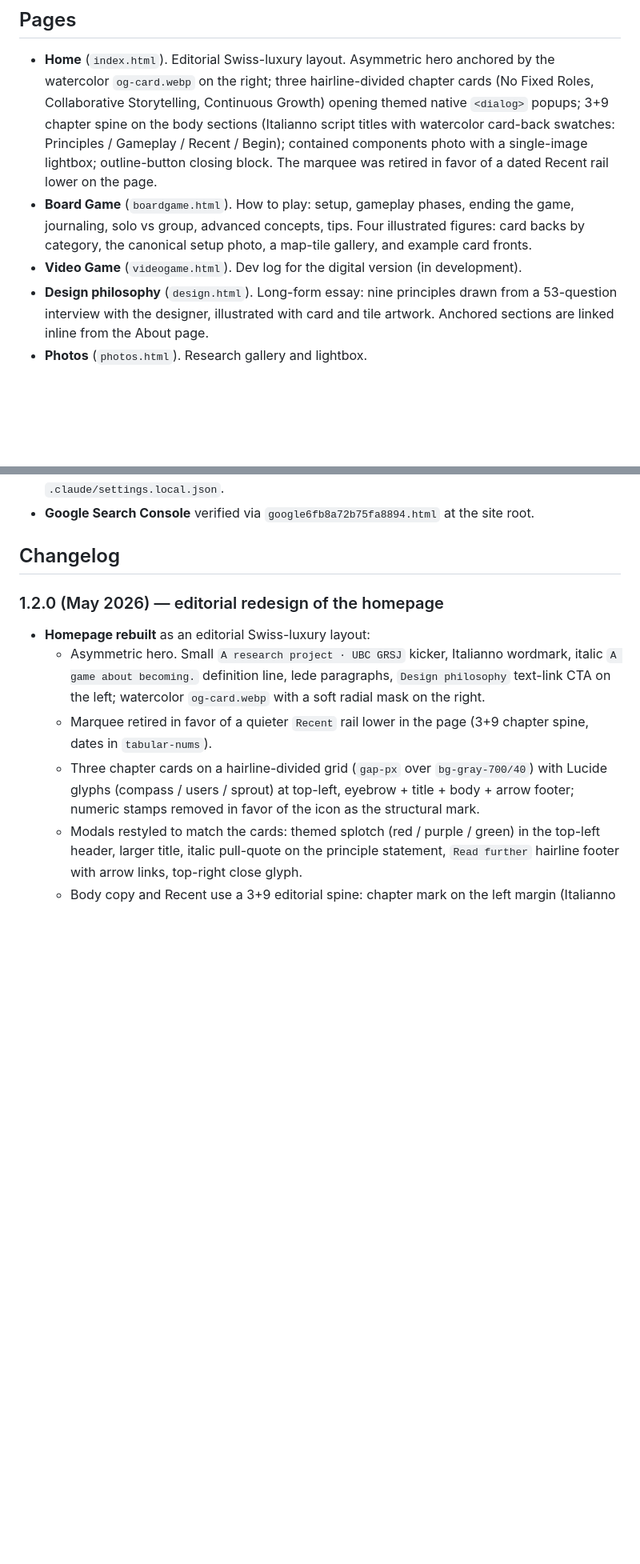
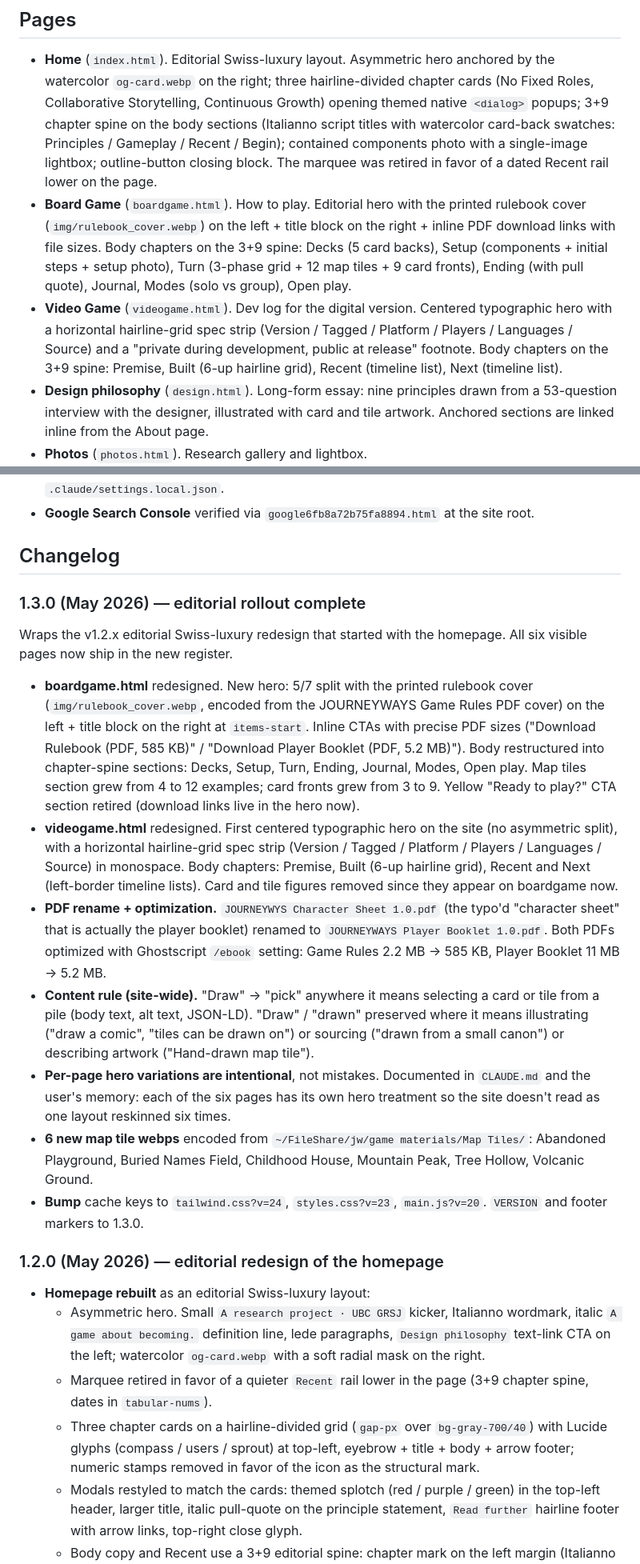
Before and after one commit to theagitist/journeyways_website, a Markdown page: README.md, 2 parts joined by grey strips. Shown at 80% size. Drawn GitHub-style; blank space fills up the shorter version.

Commit message:
docs: refresh README, CLAUDE.md, and project memory for v1.3.0
- README: new 1.3.0 changelog entry covering boardgame and videogame
  redesigns, PDF rename + optimization, draw-to-pick content rule,
  per-page hero variations note, and the 6 new map-tile webps. Page
  descriptions for Board Game and Video Game updated to reflect the
  new editorial structure. Cache keys aligned to tailwind.css?v=24,
  styles.css?v=23, main.js?v=20.
- CLAUDE.md: cache versions refreshed to current; redesign status
  flipped from "in progress" to "complete in v1.3.0".
- Memory: project_redesign_v1_2_0.md and MEMORY.md index updated to
  reflect rollout completion.

```diff
--- a/README.md
+++ b/README.md
@@ -13,8 +13,8 @@ The project is also a *framework*. Map tiles, cards, and a player booklet are th
 ## Pages
 
 - **Home** (`index.html`). Editorial Swiss-luxury layout. Asymmetric hero anchored by the watercolor `og-card.webp` on the right; three hairline-divided chapter cards (No Fixed Roles, Collaborative Storytelling, Continuous Growth) opening themed native `<dialog>` popups; 3+9 chapter spine on the body sections (Italianno script titles with watercolor card-back swatches: Principles / Gameplay / Recent / Begin); contained components photo with a single-image lightbox; outline-button closing block. The marquee was retired in favor of a dated Recent rail lower on the page.
-- **Board Game** (`boardgame.html`). How to play: setup, gameplay phases, ending the game, journaling, solo vs group, advanced concepts, tips. Four illustrated figures: card backs by category, the canonical setup photo, a map-tile gallery, and example card fronts.
-- **Video Game** (`videogame.html`). Dev log for the digital version (in development).
+- **Board Game** (`boardgame.html`). How to play. Editorial hero with the printed rulebook cover (`img/rulebook_cover.webp`) on the left + title block on the right + inline PDF download links with file sizes. Body chapters on the 3+9 spine: Decks (5 card backs), Setup (components + initial steps + setup photo), Turn (3-phase grid + 12 map tiles + 9 card fronts), Ending (with pull quote), Journal, Modes (solo vs group), Open play.
+- **Video Game** (`videogame.html`). Dev log for the digital version. Centered typographic hero with a horizontal hairline-grid spec strip (Version / Tagged / Platform / Players / Languages / Source) and a "private during development, public at release" footnote. Body chapters on the 3+9 spine: Premise, Built (6-up hairline grid), Recent (timeline list), Next (timeline list).
 - **Design philosophy** (`design.html`). Long-form essay: nine principles drawn from a 53-question interview with the designer, illustrated with card and tile artwork. Anchored sections are linked inline from the About page.
 - **Photos** (`photos.html`). Research gallery and lightbox.
 - **About** (`about.html`). Researcher bio, project narrative, and inline anchor links into the Design philosophy principles.
@@ -78,6 +78,18 @@ The CSP currently still permits the Tailwind CDN, Google Fonts, GA4, and Cloudfl
 - **Google Search Console** verified via `google6fb8a72b75fa8894.html` at the site root.
 
 ## Changelog
+
+### 1.3.0 (May 2026) — editorial rollout complete
+
+Wraps the v1.2.x editorial Swiss-luxury redesign that started with the homepage. All six visible pages now ship in the new register.
+
+- **boardgame.html** redesigned. New hero: 5/7 split with the printed rulebook cover (`img/rulebook_cover.webp`, encoded from the JOURNEYWAYS Game Rules PDF cover) on the left + title block on the right at `items-start`. Inline CTAs with precise PDF sizes ("Download Rulebook (PDF, 585 KB)" / "Download Player Booklet (PDF, 5.2 MB)"). Body restructured into chapter-spine sections: Decks, Setup, Turn, Ending, Journal, Modes, Open play. Map tiles section grew from 4 to 12 examples; card fronts grew from 3 to 9. Yellow "Ready to play?" CTA section retired (download links live in the hero now).
+- **videogame.html** redesigned. First centered typographic hero on the site (no asymmetric split), with a horizontal hairline-grid spec strip (Version / Tagged / Platform / Players / Languages / Source) in monospace. Body chapters: Premise, Built (6-up hairline grid), Recent and Next (left-border timeline lists). Card and tile figures removed since they appear on boardgame now.
+- **PDF rename + optimization.** `JOURNEYWYS Character Sheet 1.0.pdf` (the typo'd "character sheet" that is actually the player booklet) renamed to `JOURNEYWAYS Player Booklet 1.0.pdf`. Both PDFs optimized with Ghostscript `/ebook` setting: Game Rules 2.2 MB → 585 KB, Player Booklet 11 MB → 5.2 MB.
+- **Content rule (site-wide).** "Draw" → "pick" anywhere it means selecting a card or tile from a pile (body text, alt text, JSON-LD). "Draw" / "drawn" preserved where it means illustrating ("draw a comic", "tiles can be drawn on") or sourcing ("drawn from a small canon") or describing artwork ("Hand-drawn map tile").
+- **Per-page hero variations are intentional**, not mistakes. Documented in `CLAUDE.md` and the user's memory: each of the six pages has its own hero treatment so the site doesn't read as one layout reskinned six times.
+- **6 new map tile webps** encoded from `~/FileShare/jw/game materials/Map Tiles/`: Abandoned Playground, Buried Names Field, Childhood House, Mountain Peak, Tree Hollow, Volcanic Ground.
+- **Bump** cache keys to `tailwind.css?v=24`, `styles.css?v=23`, `main.js?v=20`. `VERSION` and footer markers to 1.3.0.
 
 ### 1.2.0 (May 2026) — editorial redesign of the homepage
 
```
Also changed, not shown: other parts of README.md (+2 -2 lines), CLAUDE.md (+2 -2 lines).
